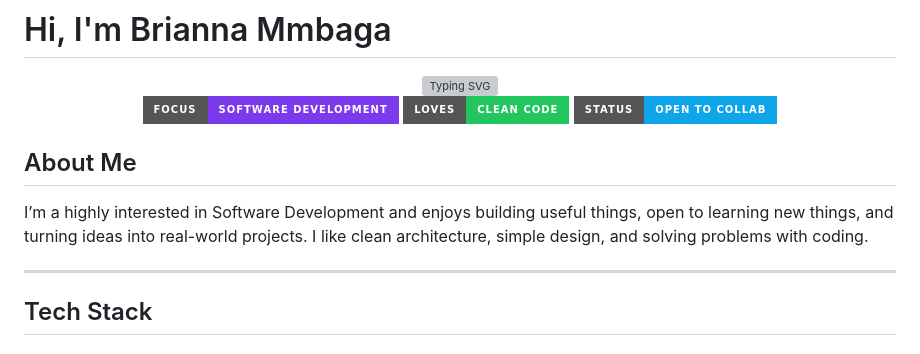
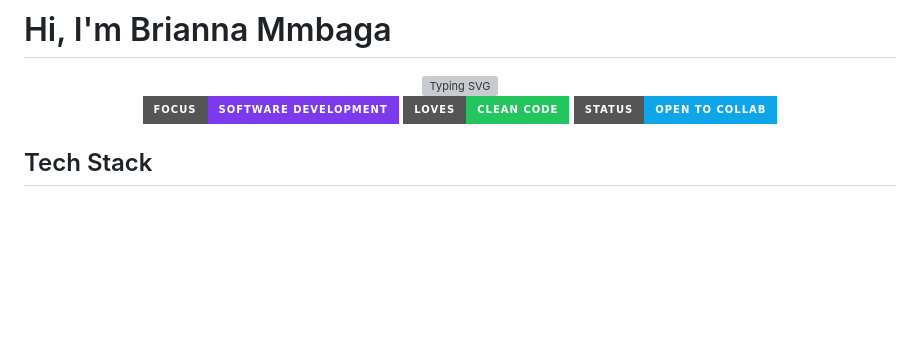
Before and after one commit to Yibchii/Yibchii, a Markdown page: README.md, the part around the change. Rendered like a GitHub page; badges without logos; blank space fills up the shorter version; grey boxes are pictures that could not be loaded.

Commit message:
Delete 'About Me' section from README
Removed the 'About Me' section from the README.

```diff
--- a/README.md
+++ b/README.md
@@ -9,11 +9,6 @@
   <img src="https://img.shields.io/badge/Loves-Clean%20Code-22C55E?style=for-the-badge&logo=github" />
   <img src="https://img.shields.io/badge/Status-Open%20to%20collab-0EA5E9?style=for-the-badge" />
 </p>
-
-## About Me
-I’m a highly interested in Software Development and enjoys building useful things, open to learning new things, and turning ideas into real-world projects. I like clean architecture, simple design, and solving problems with coding.
-
----
 
 ## Tech Stack
 
```
